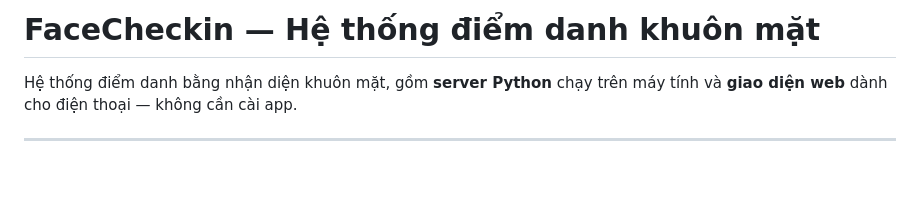
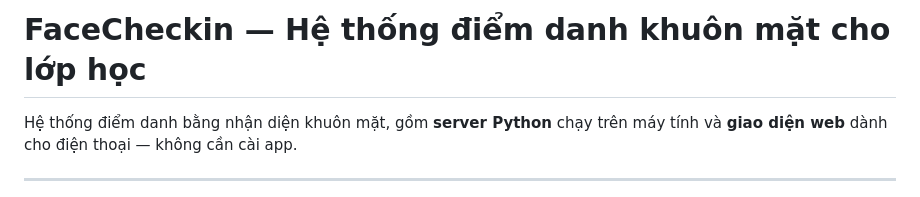
Before and after one commit to unkluco/facecheckin, a Markdown page: README.md, the part around the change. Rendered like a GitHub page; blank space fills up the shorter version.

Commit message:
Update project title in README.md

```diff
--- a/README.md
+++ b/README.md
@@ -1,4 +1,4 @@
-# FaceCheckin — Hệ thống điểm danh khuôn mặt
+# FaceCheckin — Hệ thống điểm danh khuôn mặt cho lớp học
 
 Hệ thống điểm danh bằng nhận diện khuôn mặt, gồm **server Python** chạy trên máy tính và **giao diện web** dành cho điện thoại — không cần cài app.
 
```
